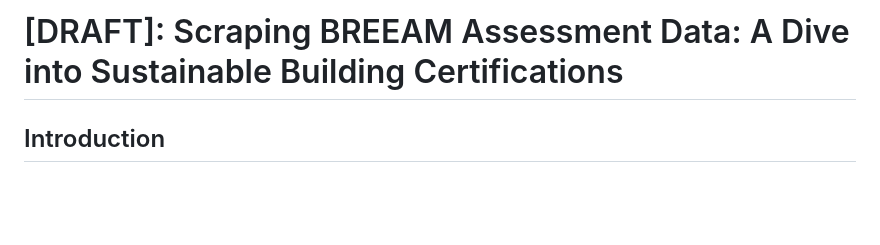
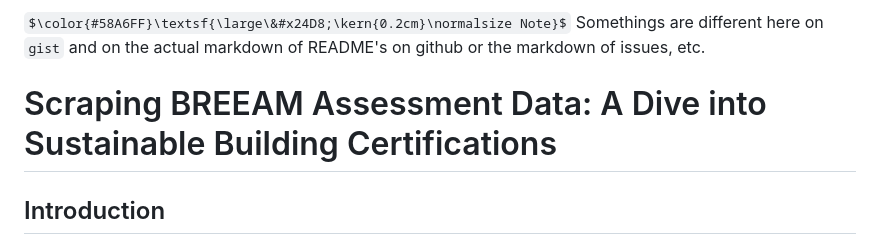
Before and after one commit to terracommunis/terracommunis.github.io, a Markdown page: BREEAM/BREEAM.md, the part around the change. Rendered like a GitHub page; some formulas as TeX source; blank space fills up the shorter version.

```diff
--- a/BREEAM/BREEAM.md
+++ b/BREEAM/BREEAM.md
@@ -1,4 +1,6 @@
-# <span style="color: red; font-weight: bold;">[DRAFT]:</span> Scraping BREEAM Assessment Data: A Dive into Sustainable Building Certifications
+$\color{#58A6FF}\textsf{\large\&#x24D8;\kern{0.2cm}\normalsize Note}$ Somethings are different here on `gist` and on the actual markdown of README's on github or the markdown of issues, etc.
+
+# Scraping BREEAM Assessment Data: A Dive into Sustainable Building Certifications
 
 ## Introduction
 Sustainable design and construction are becoming increasingly central to how we build for the future. One key metric for assessing sustainability in buildings is the BREEAM certification, which rates structures based on energy efficiency, water use, pollution reduction, and other factors. In this project, I set out to scrape and analyze data on certified BREEAM assessments to track trends and gain insights into the distribution of these certifications across building types and regions.
```
